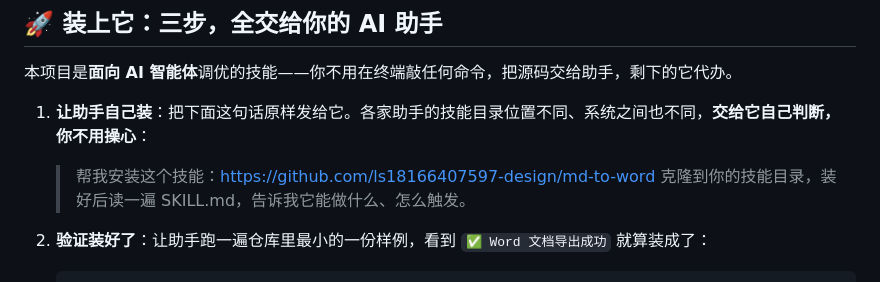
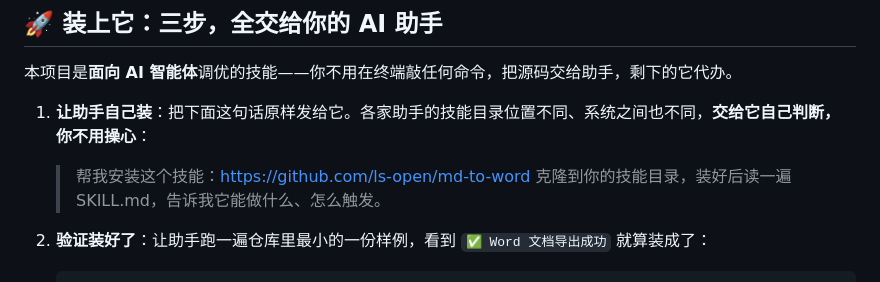
Before and after one commit to ls-open/md-to-word, a Markdown page: README.md, the part around the change. Rendered like a GitHub page.

Commit message:
docs: 更新仓库链接为 ls-open/md-to-word

```diff
--- a/README.md
+++ b/README.md
@@ -102,7 +102,7 @@ python3 scripts/read_reference_docx.py 学校模板.docx -o 论文_requirements.
 
 1. **让助手自己装**：把下面这句话原样发给它。各家助手的技能目录位置不同、系统之间也不同，**交给它自己判断，你不用操心**：
 
-   > 帮我安装这个技能：https://github.com/ls18166407597-design/md-to-word
+   > 帮我安装这个技能：https://github.com/ls-open/md-to-word
    > 克隆到你的技能目录，装好后读一遍 SKILL.md，告诉我它能做什么、怎么触发。
 
 2. **验证装好了**：让助手跑一遍仓库里最小的一份样例，看到 `✅ Word 文档导出成功` 就算装成了：
```
Also changed, not shown: README_EN.md (+1 -1 lines).
